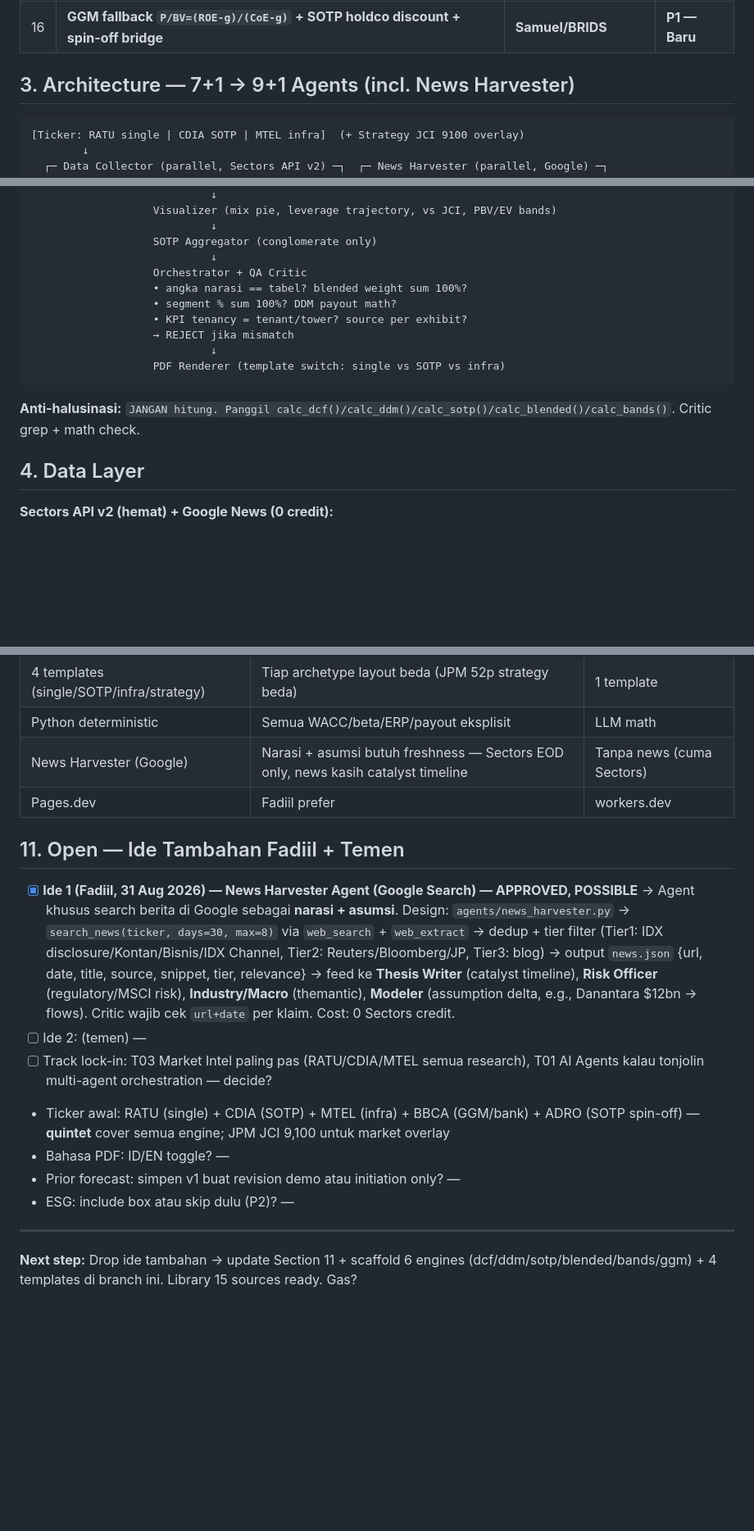
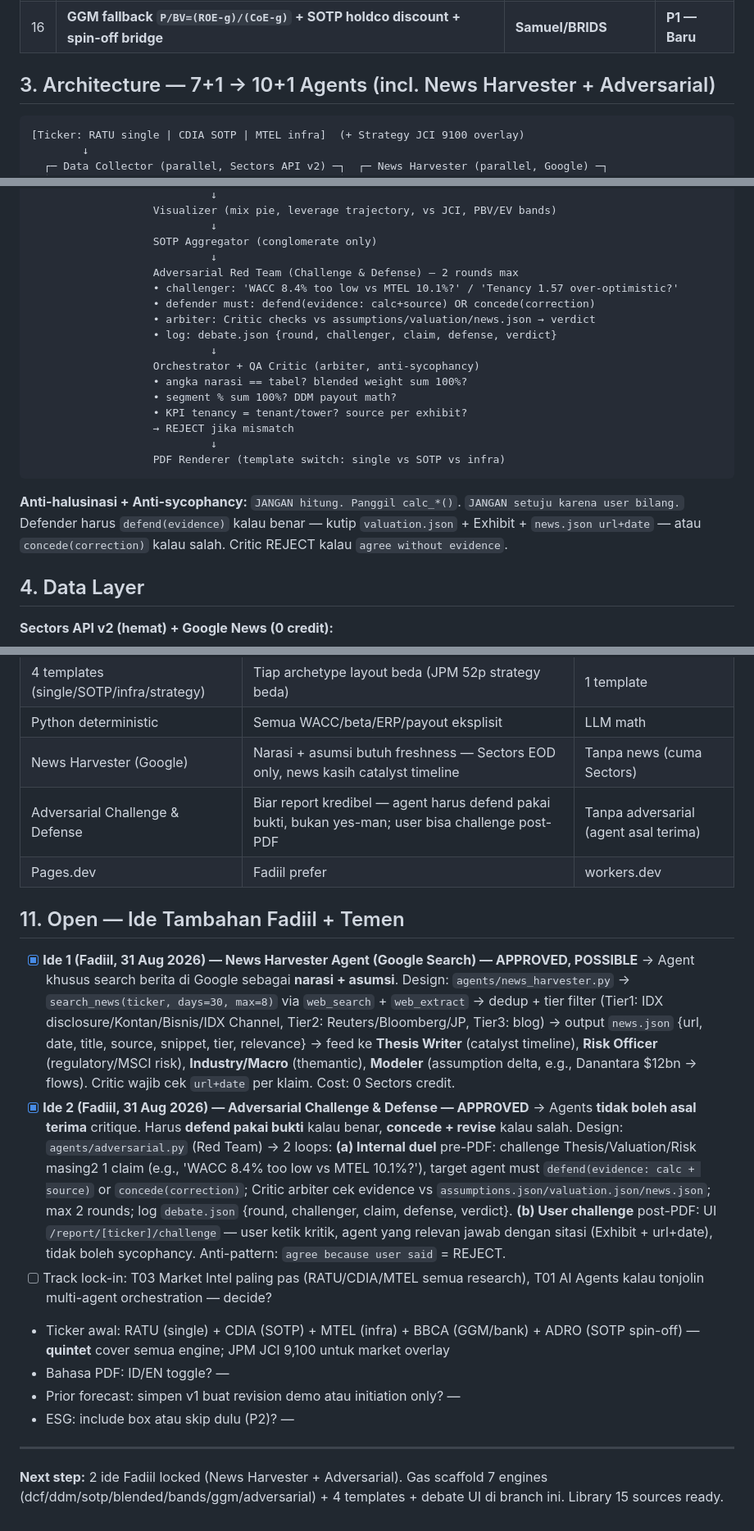
Before and after one commit to mrayhanfadil/sectors-hackathon, a Markdown page: plan.md, 3 parts joined by grey strips. Shown at 82% size. Rendered like a GitHub page; blank space fills up the shorter version.

Commit message:
feat(report): add Adversarial Challenge & Defense (Fadiil idea 2)
- Agents must defend with evidence or concede+revise — no sycophancy
- Internal duel pre-PDF: Red Team challenges 1 claim per Thesis/Valuation/Risk, defender defend(evidence:calc+source) or concede(correction), Critic arbiter vs assumptions/valuation/news.json, max 2 rounds, log debate.json
- User challenge post-PDF: /report/[ticker]/challenge UI, sitas Exhibit+url+date, reject agree-without-evidence
- Architecture 9+1->10+1, +adversarial.py, +7th engine, risks +sycophancy, decision log
- Section 11: Ide 2 APPROVED

````diff
--- a/plan.md
+++ b/plan.md
@@ -114,7 +114,7 @@
 | 15 | **Sector OW/N/UW + Top picks + Flows/MSCI + Danantara Value-Up** | **JPM** | **P1 — Baru** |
 | 16 | **GGM fallback `P/BV=(ROE-g)/(CoE-g)` + SOTP holdco discount + spin-off bridge** | **Samuel/BRIDS** | **P1 — Baru** |
 
-## 3. Architecture — 7+1 → 9+1 Agents (incl. News Harvester)
+## 3. Architecture — 7+1 → 10+1 Agents (incl. News Harvester + Adversarial)
 
 ```
 [Ticker: RATU single | CDIA SOTP | MTEL infra]  (+ Strategy JCI 9100 overlay)
@@ -149,7 +149,13 @@
                             ↓
                    SOTP Aggregator (conglomerate only)
                             ↓
-                   Orchestrator + QA Critic
+                   Adversarial Red Team (Challenge & Defense) — 2 rounds max
+                   • challenger: 'WACC 8.4% too low vs MTEL 10.1%?' / 'Tenancy 1.57 over-optimistic?'
+                   • defender must: defend(evidence: calc+source) OR concede(correction)
+                   • arbiter: Critic checks vs assumptions/valuation/news.json → verdict
+                   • log: debate.json {round, challenger, claim, defense, verdict}
+                            ↓
+                   Orchestrator + QA Critic (arbiter, anti-sycophancy)
                    • angka narasi == tabel? blended weight sum 100%?
                    • segment % sum 100%? DDM payout math?
                    • KPI tenancy = tenant/tower? source per exhibit?
@@ -158,7 +164,7 @@
                    PDF Renderer (template switch: single vs SOTP vs infra)
 ```
 
-**Anti-halusinasi:** `JANGAN hitung. Panggil calc_dcf()/calc_ddm()/calc_sotp()/calc_blended()/calc_bands()`. Critic grep + math check.
+**Anti-halusinasi + Anti-sycophancy:** `JANGAN hitung. Panggil calc_*()`. `JANGAN setuju karena user bilang.` Defender harus `defend(evidence)` kalau benar — kutip `valuation.json` + Exhibit + `news.json url+date` — atau `concede(correction)` kalau salah. Critic REJECT kalau `agree without evidence`.
 
 ## 4. Data Layer
 
@@ -232,12 +240,13 @@
 | 4 templates (single/SOTP/infra/strategy) | Tiap archetype layout beda (JPM 52p strategy beda) | 1 template |
 | Python deterministic | Semua WACC/beta/ERP/payout eksplisit | LLM math |
 | News Harvester (Google) | Narasi + asumsi butuh freshness — Sectors EOD only, news kasih catalyst timeline | Tanpa news (cuma Sectors) |
+| Adversarial Challenge & Defense | Biar report kredibel — agent harus defend pakai bukti, bukan yes-man; user bisa challenge post-PDF | Tanpa adversarial (agent asal terima) |
 | Pages.dev | Fadiil prefer | workers.dev |
 
 ## 11. Open — Ide Tambahan Fadiil + Temen
 
 - [x] **Ide 1 (Fadiil, 31 Aug 2026) — News Harvester Agent (Google Search) — APPROVED, POSSIBLE** → Agent khusus search berita di Google sebagai **narasi + asumsi**. Design: `agents/news_harvester.py` → `search_news(ticker, days=30, max=8)` via `web_search` + `web_extract` → dedup + tier filter (Tier1: IDX disclosure/Kontan/Bisnis/IDX Channel, Tier2: Reuters/Bloomberg/JP, Tier3: blog) → output `news.json` {url, date, title, source, snippet, tier, relevance} → feed ke **Thesis Writer** (catalyst timeline), **Risk Officer** (regulatory/MSCI risk), **Industry/Macro** (themantic), **Modeler** (assumption delta, e.g., Danantara $12bn → flows). Critic wajib cek `url+date` per klaim. Cost: 0 Sectors credit.
-- [ ] Ide 2: (temen) —
+- [x] **Ide 2 (Fadiil, 31 Aug 2026) — Adversarial Challenge & Defense — APPROVED** → Agents **tidak boleh asal terima** critique. Harus **defend pakai bukti** kalau benar, **concede + revise** kalau salah. Design: `agents/adversarial.py` (Red Team) → 2 loops: **(a) Internal duel** pre-PDF: challenge Thesis/Valuation/Risk masing2 1 claim (e.g., 'WACC 8.4% too low vs MTEL 10.1%?'), target agent must `defend(evidence: calc + source)` or `concede(correction)`; Critic arbiter cek evidence vs `assumptions.json/valuation.json/news.json`; max 2 rounds; log `debate.json` {round, challenger, claim, defense, verdict}. **(b) User challenge** post-PDF: UI `/report/[ticker]/challenge` — user ketik kritik, agent yang relevan jawab dengan sitasi (Exhibit + url+date), tidak boleh sycophancy. Anti-pattern: `agree because user said` = REJECT.
 - [ ] Track lock-in: T03 Market Intel paling pas (RATU/CDIA/MTEL semua research), T01 AI Agents kalau tonjolin multi-agent orchestration — decide?
 - Ticker awal: RATU (single) + CDIA (SOTP) + MTEL (infra) + BBCA (GGM/bank) + ADRO (SOTP spin-off) — **quintet** cover semua engine; JPM JCI 9,100 untuk market overlay
 - Bahasa PDF: ID/EN toggle? —
@@ -246,4 +255,4 @@
 
 ---
 
-**Next step:** Drop ide tambahan → update Section 11 + scaffold 6 engines (dcf/ddm/sotp/blended/bands/ggm) + 4 templates di branch ini. Library 15 sources ready. Gas?
+**Next step:** 2 ide Fadiil locked (News Harvester + Adversarial). Gas scaffold 7 engines (dcf/ddm/sotp/blended/bands/ggm/adversarial) + 4 templates + debate UI di branch ini. Library 15 sources ready.
````
Also changed, not shown: other parts of plan.md (+4 -2 lines).
